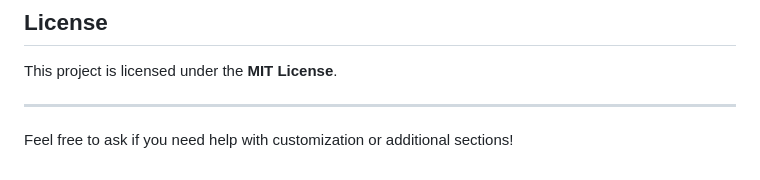
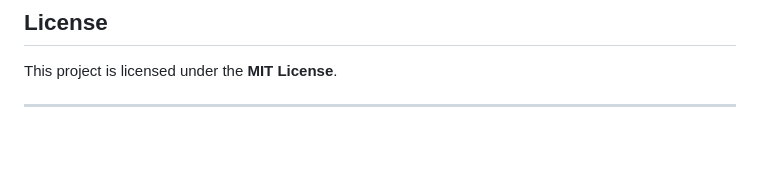
Before and after one commit to Utkal9/Intelligent-CPU-Scheduler-Simulator, a Markdown page: README.md, the part around the change. Rendered like a GitHub page; blank space fills up the shorter version.

```diff
--- a/README.md
+++ b/README.md
@@ -147,5 +147,3 @@ _(Add screenshots of the Gantt chart visualization here)_
 This project is licensed under the **MIT License**.
 
 ---
-
-Feel free to ask if you need help with customization or additional sections!
```
